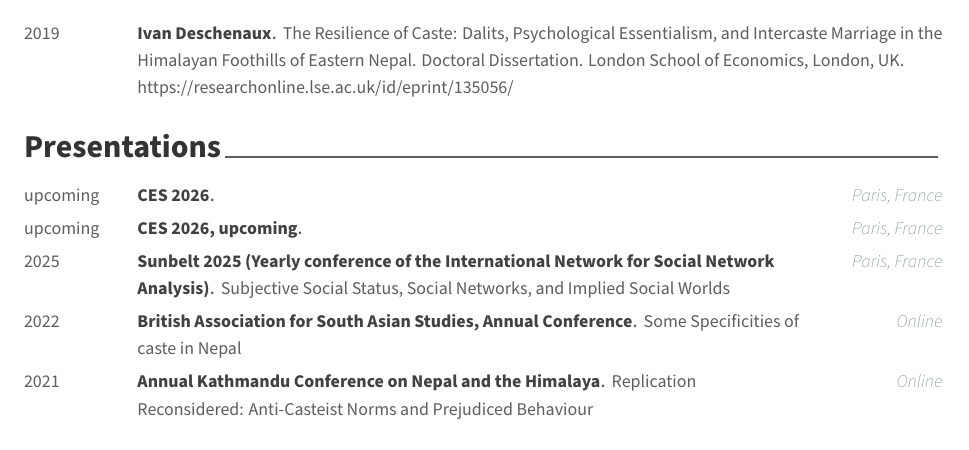
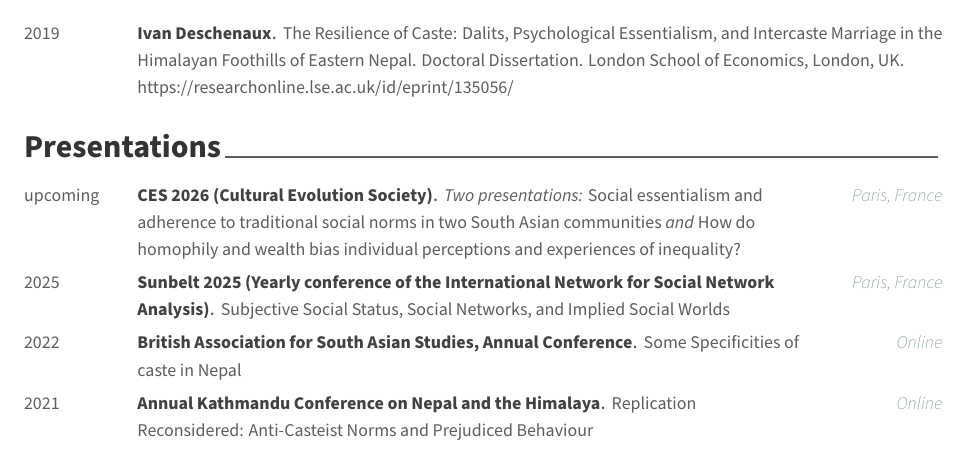
Before and after one commit to idhx/cv, a LaTeX CV (resume.tex, which reads resume/presentations.tex): part of page 2 of 5, cut so that both start at the same text. Compiled offline with XeLaTeX.

Commit message:
Add upcoming CES presentations

```diff
--- a/resume/presentations.tex
+++ b/resume/presentations.tex
@@ -12,19 +12,11 @@
 
 % Usage: \cvpresenation{<title>}{<event>}{<date>}{<location>}
 
-%---------------------------------------------------------
-  \cvpresentation
-    {} % Title
-    {CES 2026} % Event
-    {upcoming} % Date(s)
-    {Paris, France} % Location
-
-%---------------------------------------------------------
 
 %---------------------------------------------------------
   \cvpresentation
-    {} % Title
-    {CES 2026, upcoming} % Event
+    {\textit{Two presentations:} Social essentialism and adherence to traditional social norms in two South Asian communities \textit{and} How do homophily and wealth bias individual perceptions and experiences of inequality?} % Title
+    {CES 2026 (Cultural Evolution Society)} % Event
     {upcoming} % Date(s)
     {Paris, France} % Location
 
@@ -53,16 +45,15 @@
     {2021} % Date(s)
     {Online} % Location
 
+\end{cvpresentations}
+\begin{cvpresentations}
+
 %---------------------------------------------------------
   \cvpresentation
     {Coherence and Anthropological Knowledge} % Title
     {European Network for Psychological Anthropology (ENPA) Conference} % Event
     {2021} % Date(s)
     {Online} % Location
-
-
-\end{cvpresentations}
-\begin{cvpresentations}
 
 %---------------------------------------------------------
   \cvpresentation
```
Also changed, not shown: resume/presentations.tex (5 more changed lines).
